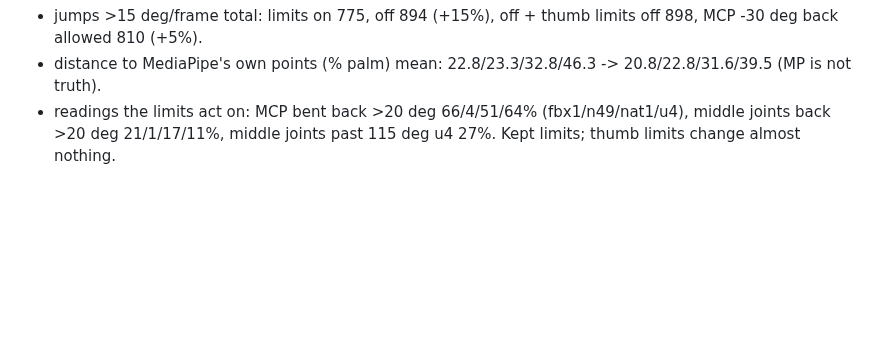
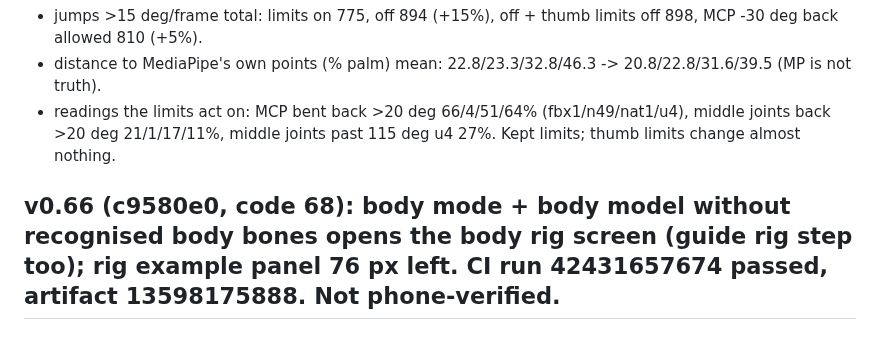
Before and after one commit to yonddu/3d-hand, a Markdown page: docs/handoffs/2026-11-01-native-quest-hand.md, the part around the change. Rendered like a GitHub page; blank space fills up the shorter version.

```diff
--- a/docs/handoffs/2026-11-01-native-quest-hand.md
+++ b/docs/handoffs/2026-11-01-native-quest-hand.md
@@ -443,3 +443,5 @@ Test flag HMS_NOLIMIT (patch only, scratchpad nolimit.patch) skipped MCP/PIP/DIP
 - distance to MediaPipe's own points (% palm) mean: 22.8/23.3/32.8/46.3 -> 20.8/22.8/31.6/39.5 (MP is not truth).
 - readings the limits act on: MCP bent back >20 deg 66/4/51/64% (fbx1/n49/nat1/u4), middle joints back >20 deg 21/1/17/11%, middle joints past 115 deg u4 27%.
 Kept limits; thumb limits change almost nothing.
+
+## v0.66 (c9580e0, code 68): body mode + body model without recognised body bones opens the body rig screen (guide rig step too); rig example panel 76 px left. CI run 42431657674 passed, artifact 13598175888. Not phone-verified.
```
Also changed, not shown: docs/CLAUDE_HANDOFF.md (+1 -0 lines).
